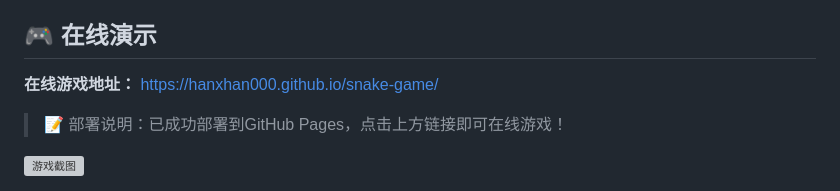
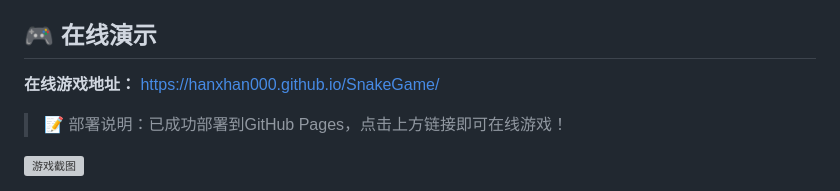
Before and after one commit to hanxhan000/SnakeGame, a Markdown page: README.md, the part around the change. GitHub-like rendering; grey boxes are pictures that could not be loaded.

Commit message:
Update repository name to SnakeGame

```diff
--- a/README.md
+++ b/README.md
@@ -9,7 +9,7 @@
 
 ## 🎮 在线演示
 
-**在线游戏地址：** https://hanxhan000.github.io/snake-game/
+**在线游戏地址：** https://hanxhan000.github.io/SnakeGame/
 
 > 📝 部署说明：已成功部署到GitHub Pages，点击上方链接即可在线游戏！
 
```
